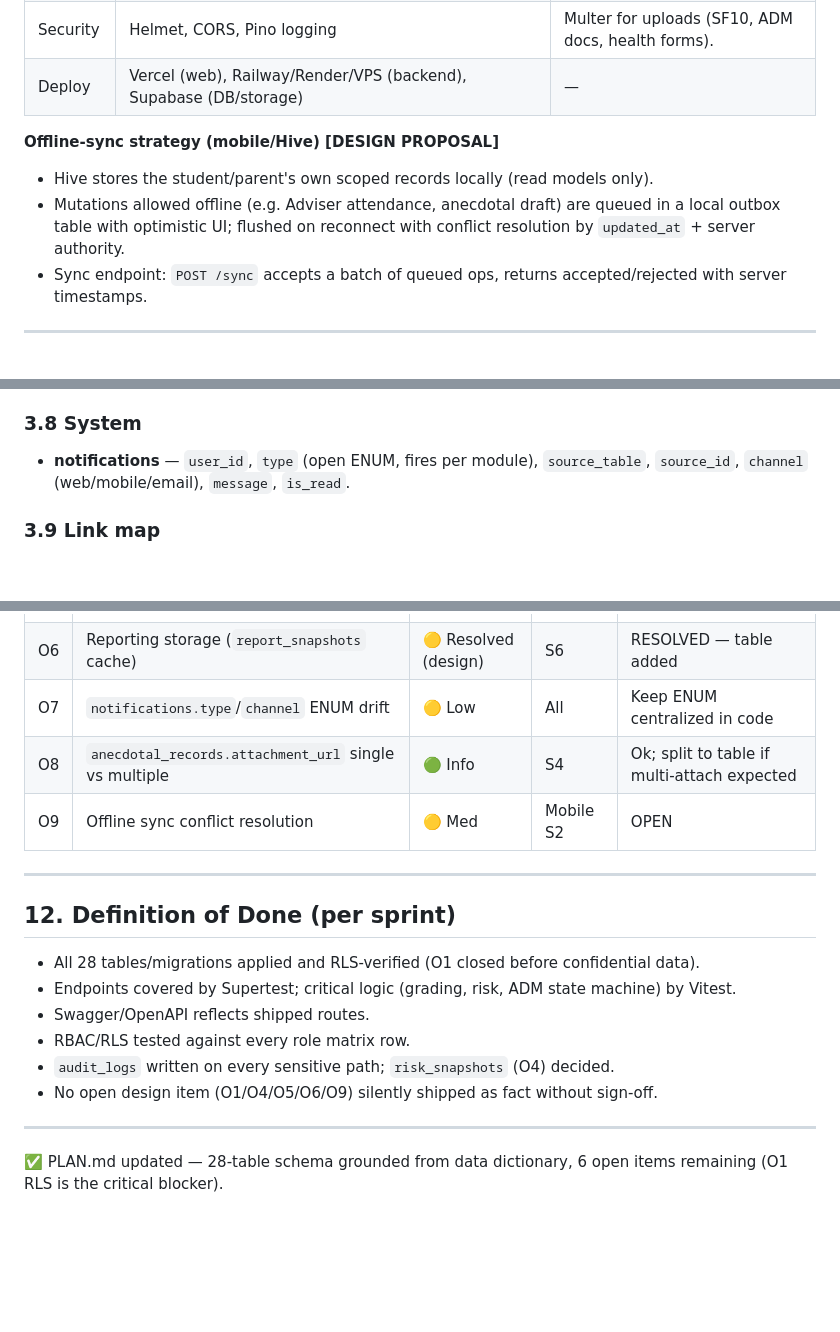
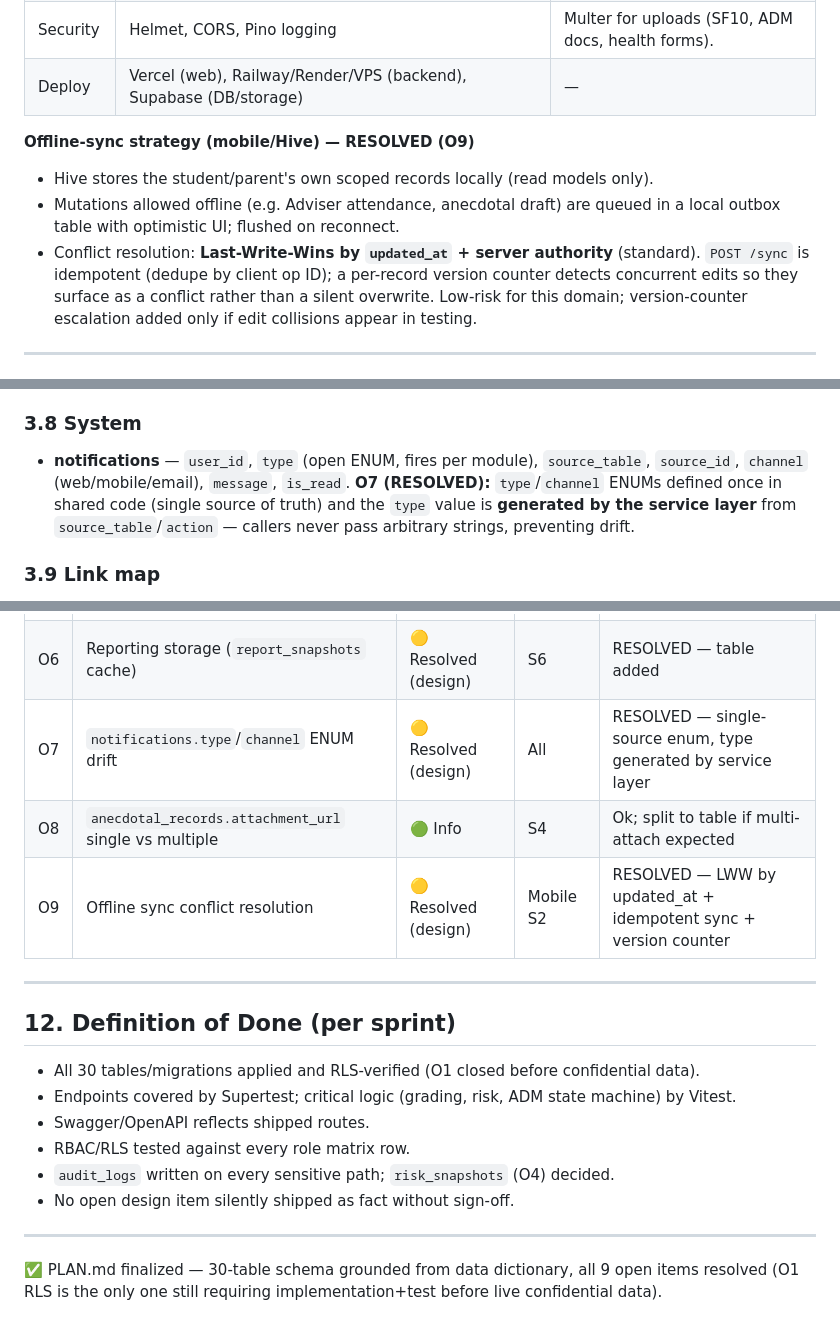
Before and after one commit to Reogieakero/msat-zentra, a Markdown page: PLAN.md, 3 parts joined by grey strips. Drawn GitHub-style; blank space fills up the shorter version.

Commit message:
docs: resolve O7/O9, finalize all open items (30-table schema)

```diff
--- a/PLAN.md
+++ b/PLAN.md
@@ -47,13 +47,15 @@ silently assumed.
 | Security | Helmet, CORS, Pino logging | Multer for uploads (SF10, ADM docs, health forms). |
 | Deploy | Vercel (web), Railway/Render/VPS (backend), Supabase (DB/storage) | — |
 
-**Offline-sync strategy (mobile/Hive) [DESIGN PROPOSAL]**
+**Offline-sync strategy (mobile/Hive) — RESOLVED (O9)**
 - Hive stores the student/parent's own scoped records locally (read models only).
 - Mutations allowed offline (e.g. Adviser attendance, anecdotal draft) are queued
-  in a local outbox table with optimistic UI; flushed on reconnect with
-  conflict resolution by `updated_at` + server authority.
-- Sync endpoint: `POST /sync` accepts a batch of queued ops, returns accepted/rejected
-  with server timestamps.
+  in a local outbox table with optimistic UI; flushed on reconnect.
+- Conflict resolution: **Last-Write-Wins by `updated_at` + server authority**
+  (standard). `POST /sync` is idempotent (dedupe by client op ID); a per-record
+  version counter detects concurrent edits so they surface as a conflict rather
+  than a silent overwrite. Low-risk for this domain; version-counter escalation
+  added only if edit collisions appear in testing.
 
 ---
 
@@ -167,6 +169,9 @@ carries `term_id` for everything downstream.
 ### 3.8 System
 - **notifications** — `user_id`, `type` (open ENUM, fires per module),
   `source_table`, `source_id`, `channel` (web/mobile/email), `message`, `is_read`.
+  **O7 (RESOLVED):** `type`/`channel` ENUMs defined once in shared code (single
+  source of truth) and the `type` value is **generated by the service layer** from
+  `source_table`/`action` — callers never pass arbitrary strings, preventing drift.
 
 ### 3.9 Link map
 - Referral spine: `anecdotal_records` → `referrals` →
@@ -360,20 +365,20 @@ Reporting (S9 proposal) targeted for S6 or post-launch maintenance.
 | O4 | Risk-history snapshots (`risk_snapshots`) | 🟠 Resolved (design) | S5/S6 | RESOLVED — table added |
 | O5 | Honor-roll threshold (DepEd: avg ≥ 90, no grade < 75) | 🟡 Resolved (design) | S6 | RESOLVED |
 | O6 | Reporting storage (`report_snapshots` cache) | 🟡 Resolved (design) | S6 | RESOLVED — table added |
-| O7 | `notifications.type`/`channel` ENUM drift | 🟡 Low | All | Keep ENUM centralized in code |
+| O7 | `notifications.type`/`channel` ENUM drift | 🟡 Resolved (design) | All | RESOLVED — single-source enum, type generated by service layer |
 | O8 | `anecdotal_records.attachment_url` single vs multiple | 🟢 Info | S4 | Ok; split to table if multi-attach expected |
-| O9 | Offline sync conflict resolution | 🟡 Med | Mobile S2 | OPEN |
+| O9 | Offline sync conflict resolution | 🟡 Resolved (design) | Mobile S2 | RESOLVED — LWW by updated_at + idempotent sync + version counter |
 
 ---
 
 ## 12. Definition of Done (per sprint)
-- All 28 tables/migrations applied and RLS-verified (O1 closed before confidential data).
+- All 30 tables/migrations applied and RLS-verified (O1 closed before confidential data).
 - Endpoints covered by Supertest; critical logic (grading, risk, ADM state machine) by Vitest.
 - Swagger/OpenAPI reflects shipped routes.
 - RBAC/RLS tested against every role matrix row.
 - `audit_logs` written on every sensitive path; `risk_snapshots` (O4) decided.
-- No open design item (O1/O4/O5/O6/O9) silently shipped as fact without sign-off.
+- No open design item silently shipped as fact without sign-off.
 
 ---
 
-✅ PLAN.md updated — 28-table schema grounded from data dictionary, 6 open items remaining (O1 RLS is the critical blocker).
+✅ PLAN.md finalized — 30-table schema grounded from data dictionary, all 9 open items resolved (O1 RLS is the only one still requiring implementation+test before live confidential data).
```
